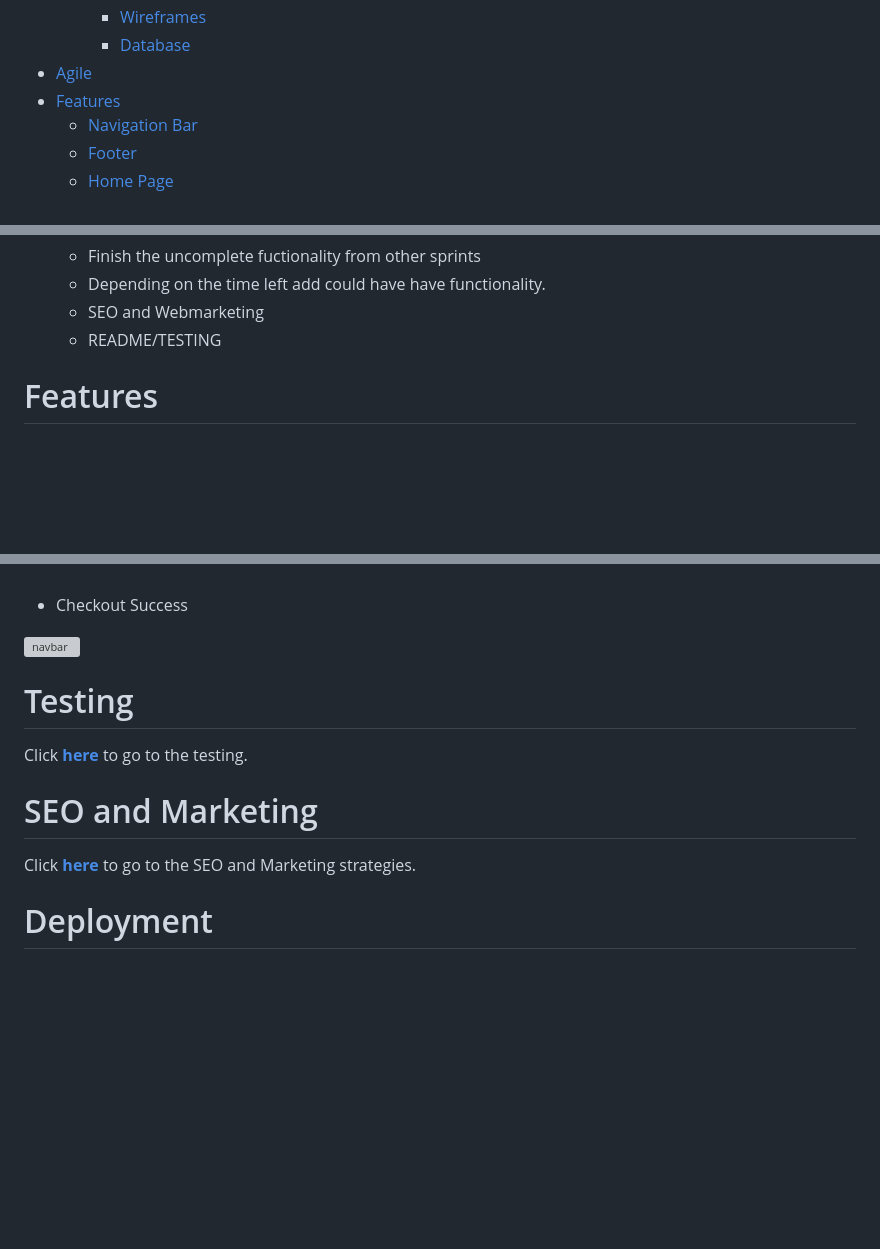
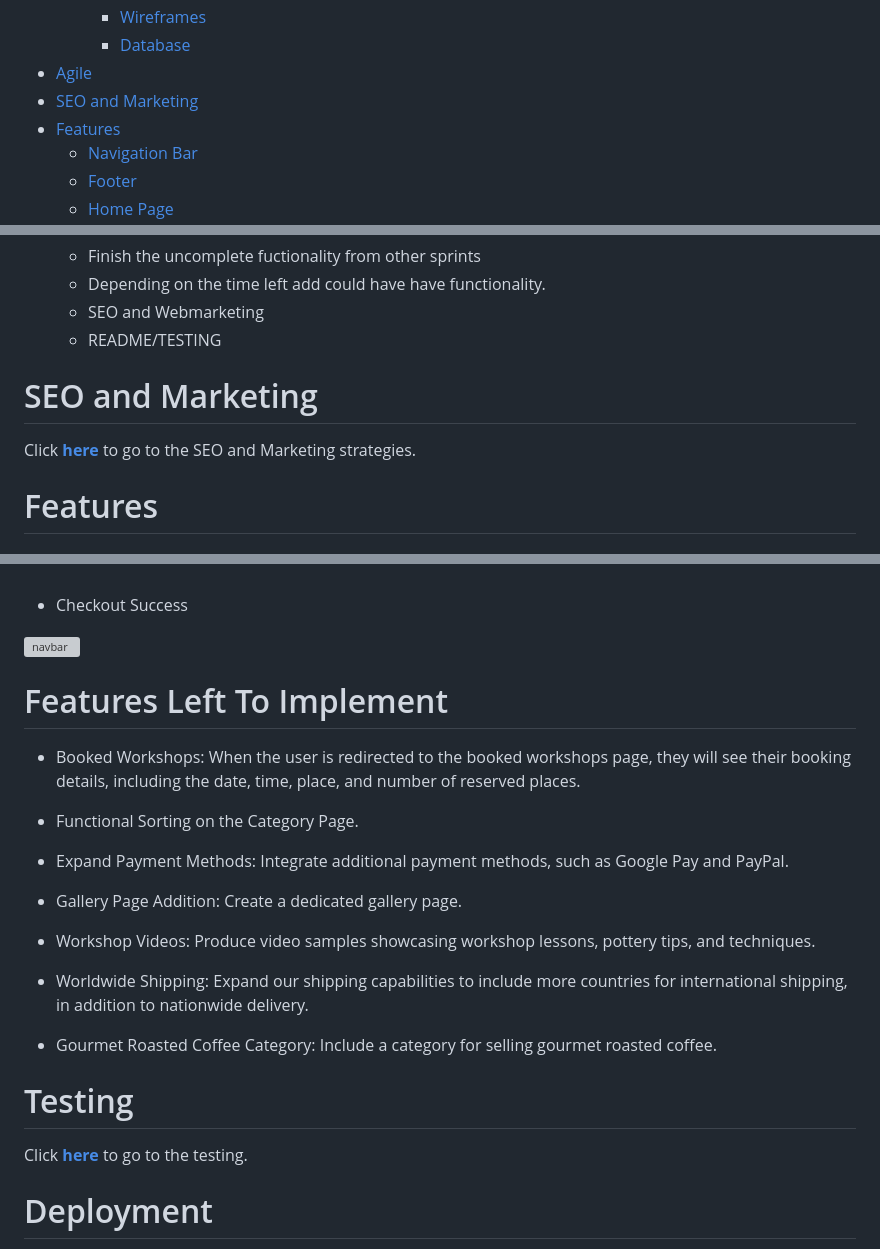
Before and after one commit to dimicoding/ClayCafe, a Markdown page: README.md, 3 parts joined by grey strips. Rendered like a GitHub page; blank space fills up the shorter version; grey boxes are pictures that could not be loaded.

Commit message:
Added featured left to implement

```diff
--- a/README.md
+++ b/README.md
@@ -36,6 +36,7 @@ At Clay Cafe, we're passionate about fostering creativity and providing a space
         - [Wireframes](#wireframes)
         - [Database](#database)
 - [Agile](#target-audience)
+- [SEO and Marketing](#seo-and-marketing)
 - [Features](#features)
     - [Navigation Bar](#navigation-bar)
     - [Footer](#footer)
@@ -260,6 +260,10 @@ Add to README.md file
     - SEO and Webmarketing
     - README/TESTING
 
+# SEO and Marketing
+
+Click [**here**](MARKETING.md) to go to the SEO and Marketing strategies.
+
 
 # Features
 
@@ -401,14 +405,27 @@ Add to README.md file
 
 ![navbar](media/readme/readme/features/checkout-success.png)
 
+# Features Left To Implement
+
+- Booked Workshops: When the user is redirected to the booked workshops page, they will see their booking details, including the date, time, place, and number of reserved places.
+
+- Functional Sorting on the Category Page.
+
+- Expand Payment Methods: Integrate additional payment methods, such as Google Pay and PayPal.
+
+- Gallery Page Addition: Create a dedicated gallery page.
+
+- Workshop Videos: Produce video samples showcasing workshop lessons, pottery tips, and techniques.
+
+- Worldwide Shipping: Expand our shipping capabilities to include more countries for international shipping, in addition to nationwide delivery.
+
+- Gourmet Roasted Coffee Category: Include a category for selling gourmet roasted coffee.
+
+
 
 # Testing
 
 Click [**here**](TESTING.md) to go to the testing.
-
-# SEO and Marketing
-
-Click [**here**](MARKETING.md) to go to the SEO and Marketing strategies.
 
 # Deployment
 This project underwent deployment using a combination of Heroku, ElephantSQL, and AWS.
```
Also changed, not shown: other parts of README.md (+0 -1 lines).
